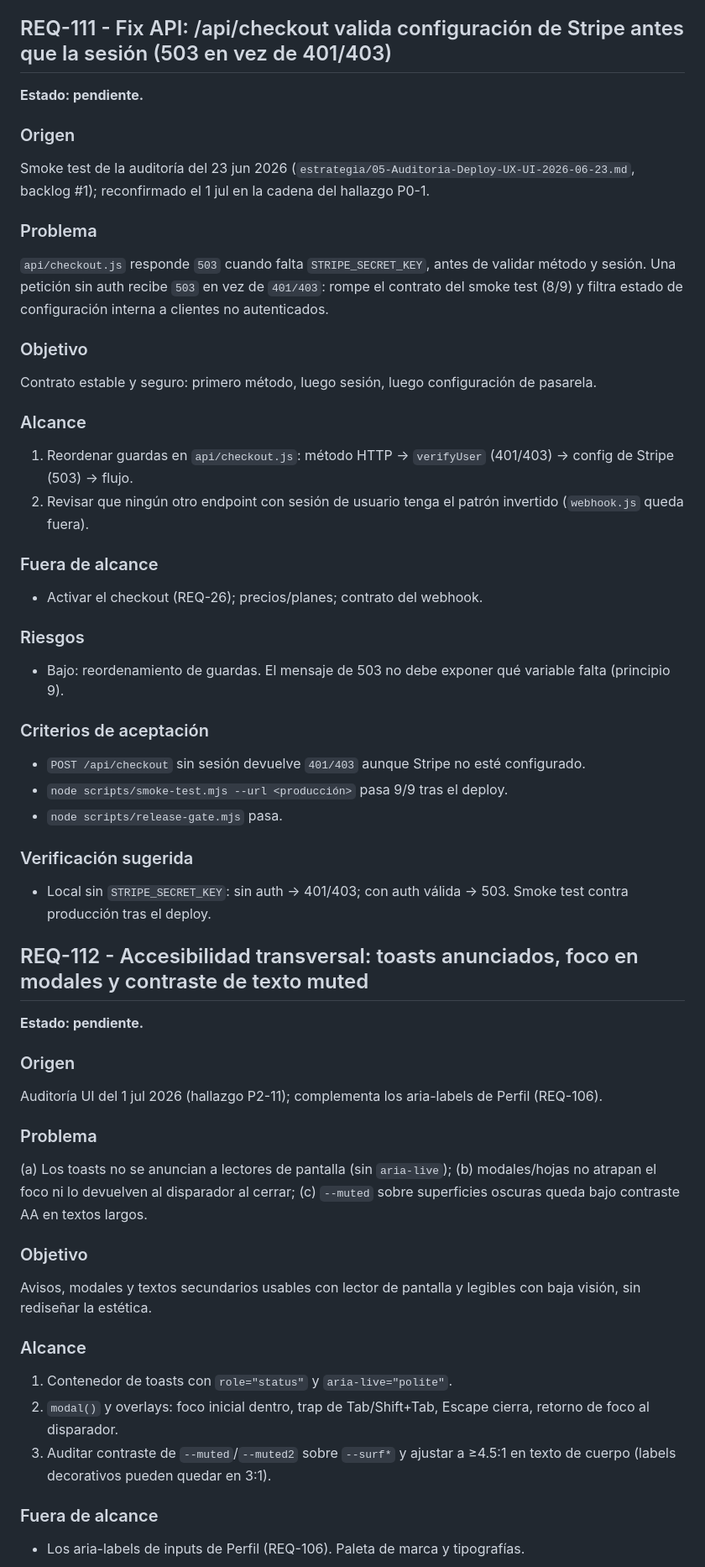
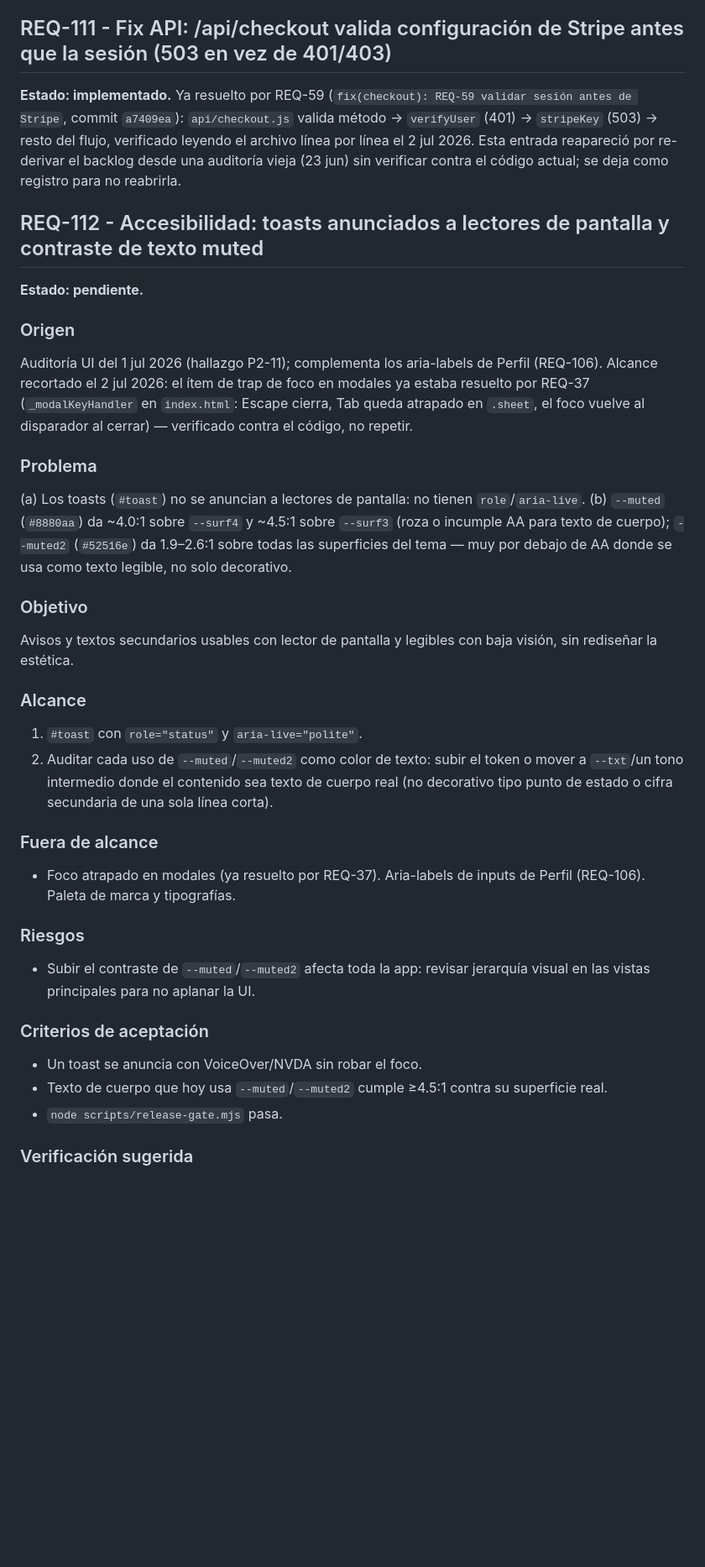
Before and after one commit to jlazoirus/Fitbud, a Markdown page: REQUIREMENTS.md, the part around one of its changes. Shown at 84% size. Drawn GitHub-style; blank space fills up the shorter version.

Commit message:
docs(backlog): corregir REQ-111/REQ-112 re-derivados sin verificar contra código actual
Al analizar si REQ-110/111/112 (re-agregados en 58b2f76) seguían siendo
necesarios, verificando contra el código actual en vez de reusar el texto
de la auditoría vieja:

- REQ-110 (catch de aiGenerateWeek sin salida): sigue vigente. Confirmado
  leyendo aiGenerateWeek/genWeekReviewHtml — el catch externo (línea ~7476)
  no ofrece ni reintento ni ruta determinista, y si el coach falla para
  todos los días de la semana no hay un botón directo equivalente a
  "Usar una opción práctica ahora" (el que sí tiene aiGenerateDay). Se deja
  igual.

- REQ-111 (/api/checkout 503 antes que sesión): YA RESUELTO. api/checkout.js
  valida método → verifyUser (401) → stripeKey (503) desde REQ-59 (commit
  a7409ea). Se marca implementado con nota para no reabrirlo: el hallazgo se
  re-derivó de una auditoría del 23 jun sin releer el archivo actual.

- REQ-112 (a11y transversal): recortado. El punto de foco atrapado en
  modales ya está resuelto por REQ-37 (_modalKeyHandler: Escape, trap de
  Tab, retorno de foco) — verificado en index.html. Queda pendiente solo
  lo real: (a) toasts sin aria-live y (c) --muted/--muted2 con contraste
  insuficiente (medido: --muted 4.0-5.5:1 según superficie, --muted2
  1.9-2.6:1 en todas).

Verificación: node scripts/release-gate.mjs (45/45).

Co-Authored-By: Claude Sonnet 5 <noreply@anthropic.com>

```diff
--- a/REQUIREMENTS.md
+++ b/REQUIREMENTS.md
@@ -2022,66 +2022,43 @@ Ningún fallo del coach durante "Preparar mi semana" deja al usuario sin salida
 
 ## REQ-111 - Fix API: /api/checkout valida configuración de Stripe antes que la sesión (503 en vez de 401/403)
 
+**Estado: implementado.**
+Ya resuelto por REQ-59 (`fix(checkout): REQ-59 validar sesión antes de Stripe`, commit `a7409ea`): `api/checkout.js` valida método → `verifyUser` (401) → `stripeKey` (503) → resto del flujo, verificado leyendo el archivo línea por línea el 2 jul 2026. Esta entrada reapareció por re-derivar el backlog desde una auditoría vieja (23 jun) sin verificar contra el código actual; se deja como registro para no reabrirla.
+
+## REQ-112 - Accesibilidad: toasts anunciados a lectores de pantalla y contraste de texto muted
+
 **Estado: pendiente.**
 
 ### Origen
 
-Smoke test de la auditoría del 23 jun 2026 (`estrategia/05-Auditoria-Deploy-UX-UI-2026-06-23.md`, backlog #1); reconfirmado el 1 jul en la cadena del hallazgo P0-1.
-
-### Problema
-
-`api/checkout.js` responde `503` cuando falta `STRIPE_SECRET_KEY`, antes de validar método y sesión. Una petición sin auth recibe `503` en vez de `401/403`: rompe el contrato del smoke test (8/9) y filtra estado de configuración interna a clientes no autenticados.
+Auditoría UI del 1 jul 2026 (hallazgo P2-11); complementa los aria-labels de Perfil (REQ-106). Alcance recortado el 2 jul 2026: el ítem de trap de foco en modales ya estaba resuelto por REQ-37 (`_modalKeyHandler` en `index.html`: Escape cierra, Tab queda atrapado en `.sheet`, el foco vuelve al disparador al cerrar) — verificado contra el código, no repetir.
+
+### Problema
+
+(a) Los toasts (`#toast`) no se anuncian a lectores de pantalla: no tienen `role`/`aria-live`. (b) `--muted` (`#8880aa`) da ~4.0:1 sobre `--surf4` y ~4.5:1 sobre `--surf3` (roza o incumple AA para texto de cuerpo); `--muted2` (`#52516e`) da 1.9–2.6:1 sobre todas las superficies del tema — muy por debajo de AA donde se usa como texto legible, no solo decorativo.
 
 ### Objetivo
 
-Contrato estable y seguro: primero método, luego sesión, luego configuración de pasarela.
+Avisos y textos secundarios usables con lector de pantalla y legibles con baja visión, sin rediseñar la estética.
 
 ### Alcance
 
-1. Reordenar guardas en `api/checkout.js`: método HTTP → `verifyUser` (401/403) → config de Stripe (503) → flujo.
-2. Revisar que ningún otro endpoint con sesión de usuario tenga el patrón invertido (`webhook.js` queda fuera).
+1. `#toast` con `role="status"` y `aria-live="polite"`.
+2. Auditar cada uso de `--muted`/`--muted2` como color de texto: subir el token o mover a `--txt`/un tono intermedio donde el contenido sea texto de cuerpo real (no decorativo tipo punto de estado o cifra secundaria de una sola línea corta).
 
 ### Fuera de alcance
 
-- Activar el checkout (REQ-26); precios/planes; contrato del webhook.
+- Foco atrapado en modales (ya resuelto por REQ-37). Aria-labels de inputs de Perfil (REQ-106). Paleta de marca y tipografías.
 
 ### Riesgos
 
-- Bajo: reordenamiento de guardas. El mensaje de 503 no debe exponer qué variable falta (principio 9).
-
-### Criterios de aceptación
-
-- `POST /api/checkout` sin sesión devuelve `401/403` aunque Stripe no esté configurado.
-- `node scripts/smoke-test.mjs --url <producción>` pasa 9/9 tras el deploy.
+- Subir el contraste de `--muted`/`--muted2` afecta toda la app: revisar jerarquía visual en las vistas principales para no aplanar la UI.
+
+### Criterios de aceptación
+
+- Un toast se anuncia con VoiceOver/NVDA sin robar el foco.
+- Texto de cuerpo que hoy usa `--muted`/`--muted2` cumple ≥4.5:1 contra su superficie real.
 - `node scripts/release-gate.mjs` pasa.
 
 ### Verificación sugerida
 
-- Local sin `STRIPE_SECRET_KEY`: sin auth → 401/403; con auth válida → 503. Smoke test contra producción tras el deploy.
-
-## REQ-112 - Accesibilidad transversal: toasts anunciados, foco en modales y contraste de texto muted
-
-**Estado: pendiente.**
-
-### Origen
-
-Auditoría UI del 1 jul 2026 (hallazgo P2-11); complementa los aria-labels de Perfil (REQ-106).
-
-### Problema
-
-(a) Los toasts no se anuncian a lectores de pantalla (sin `aria-live`); (b) modales/hojas no atrapan el foco ni lo devuelven al disparador al cerrar; (c) `--muted` sobre superficies oscuras queda bajo contraste AA en textos largos.
-
-### Objetivo
-
-Avisos, modales y textos secundarios usables con lector de pantalla y legibles con baja visión, sin rediseñar la estética.
-
-### Alcance
-
-1. Contenedor de toasts con `role="status"` y `aria-live="polite"`.
-2. `modal()` y overlays: foco inicial dentro, trap de Tab/Shift+Tab, Escape cierra, retorno de foco al disparador.
-3. Auditar contraste de `--muted`/`--muted2` sobre `--surf*` y ajustar a ≥4.5:1 en texto de cuerpo (labels decorativos pueden quedar en 3:1).
-
-### Fuera de alcance
-
-- Los aria-labels de inputs de Perfil (REQ-106). Paleta de marca y tipografías.
-
```
Also changed, not shown: other parts of REQUIREMENTS.md (+3 -17 lines).
